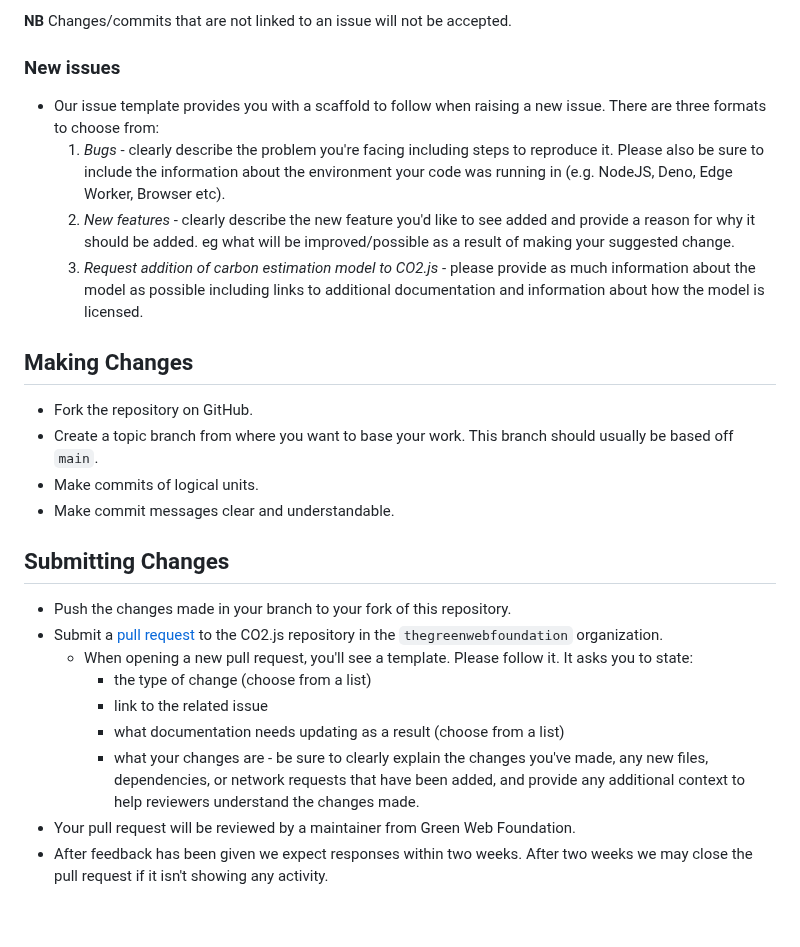
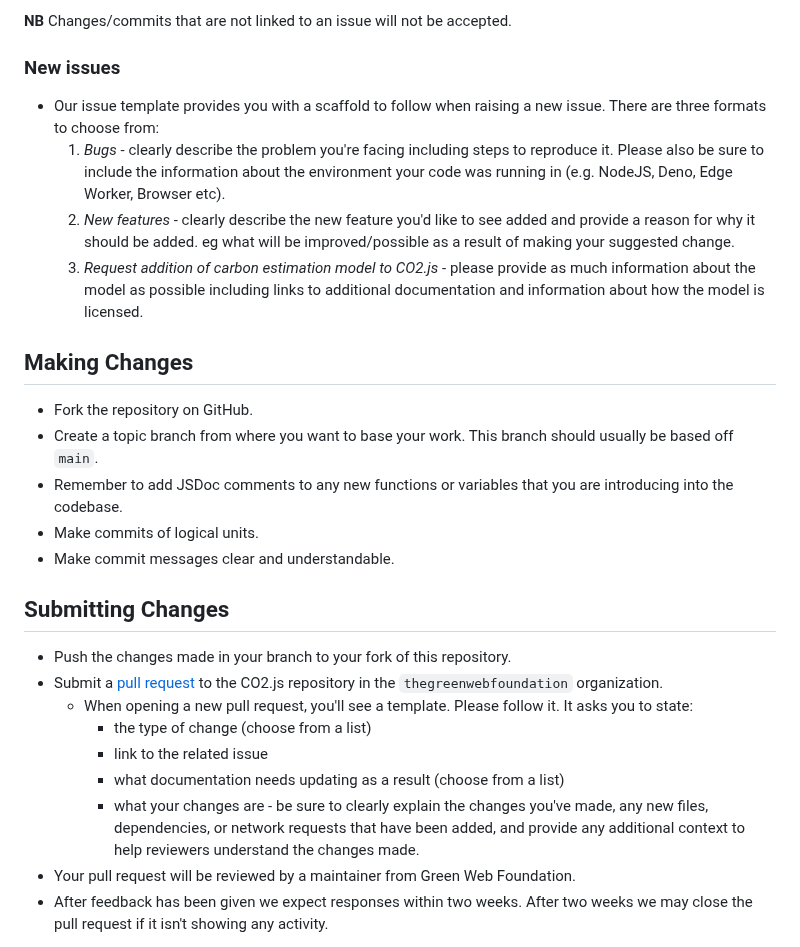
Before and after one commit to thegreenwebfoundation/co2.js, a Markdown page: CONTRIBUTING.md, the part around the change. GitHub-like rendering; blank space fills up the shorter version.

Commit message:
add note about commenting

```diff
--- a/CONTRIBUTING.md
+++ b/CONTRIBUTING.md
@@ -9,17 +9,17 @@ Thank you for considering contributing to CO2.js. Open source is at the heart of
 **NB** Changes/commits that are not linked to an issue will not be accepted.
 
 ### New issues
-  - Our issue template provides you with a scaffold to follow when raising a new issue. There are three formats to choose from:
-    1. *Bugs* - clearly describe the problem you're facing including steps to reproduce it. Please also be sure to include the information about the environment your code was running in (e.g. NodeJS, Deno, Edge Worker, Browser etc).
-    1. *New features* - clearly describe the new feature you'd like to see added and provide a reason for why it should be added. eg what will be improved/possible as a result of making your suggested change.
-    1. *Request addition of carbon estimation model to CO2.js* - please provide as much information about the model as possible including links to additional documentation and information about how the model is licensed.
 
-
+- Our issue template provides you with a scaffold to follow when raising a new issue. There are three formats to choose from:
+  1. _Bugs_ - clearly describe the problem you're facing including steps to reproduce it. Please also be sure to include the information about the environment your code was running in (e.g. NodeJS, Deno, Edge Worker, Browser etc).
+  1. _New features_ - clearly describe the new feature you'd like to see added and provide a reason for why it should be added. eg what will be improved/possible as a result of making your suggested change.
+  1. _Request addition of carbon estimation model to CO2.js_ - please provide as much information about the model as possible including links to additional documentation and information about how the model is licensed.
 
 ## Making Changes
 
 - Fork the repository on GitHub.
 - Create a topic branch from where you want to base your work. This branch should usually be based off `main`.
+- Remember to add JSDoc comments to any new functions or variables that you are introducing into the codebase.
 - Make commits of logical units.
 - Make commit messages clear and understandable.
 
@@ -28,10 +28,10 @@ Thank you for considering contributing to CO2.js. Open source is at the heart of
 - Push the changes made in your branch to your fork of this repository.
 - Submit a [pull request](https://github.com/thegreenwebfoundation/co2.js/pulls) to the CO2.js repository in the `thegreenwebfoundation` organization.
   - When opening a new pull request, you'll see a template. Please follow it. It asks you to state:
-      - the type of change (choose from a list)
-      - link to the related issue
-      - what documentation needs updating as a result (choose from a list)
-      - what your changes are - be sure to clearly explain the changes you've made, any new files, dependencies, or network requests that have been added, and provide any additional context to help reviewers understand the changes made.
+    - the type of change (choose from a list)
+    - link to the related issue
+    - what documentation needs updating as a result (choose from a list)
+    - what your changes are - be sure to clearly explain the changes you've made, any new files, dependencies, or network requests that have been added, and provide any additional context to help reviewers understand the changes made.
 - Your pull request will be reviewed by a maintainer from Green Web Foundation.
 - After feedback has been given we expect responses within two weeks. After two weeks we may close the pull request if it isn't showing any activity.
 
```
